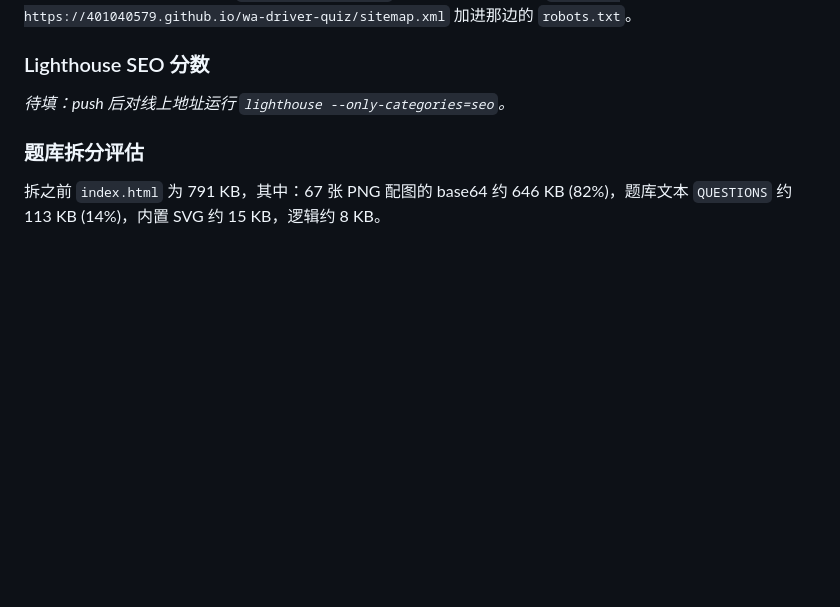
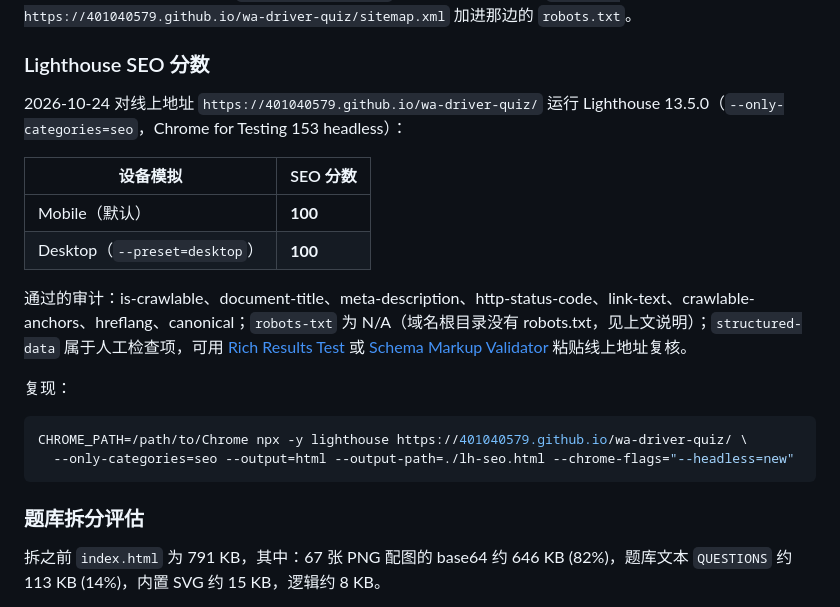
Before and after one commit to 401040579/wa-driver-quiz, a Markdown page: README.md, the part around the change. GitHub-like rendering; blank space fills up the shorter version.

Commit message:
README：记录线上 Lighthouse SEO 分数 (mobile/desktop 均 100)
Co-Authored-By: Claude Fable 5.1 <noreply@anthropic.com>

````diff
--- a/README.md
+++ b/README.md
@@ -80,7 +80,21 @@ GitHub Pages 项目站点没有自己的域名，不能用 DNS 验证，用「HT
 
 ### Lighthouse SEO 分数
 
-_待填：push 后对线上地址运行 `lighthouse --only-categories=seo`。_
+2026-10-24 对线上地址 `https://401040579.github.io/wa-driver-quiz/` 运行 Lighthouse 13.5.0（`--only-categories=seo`，Chrome for Testing 153 headless）：
+
+| 设备模拟 | SEO 分数 |
+| --- | --- |
+| Mobile（默认） | **100** |
+| Desktop（`--preset=desktop`） | **100** |
+
+通过的审计：is-crawlable、document-title、meta-description、http-status-code、link-text、crawlable-anchors、hreflang、canonical；`robots-txt` 为 N/A（域名根目录没有 robots.txt，见上文说明）；`structured-data` 属于人工检查项，可用 [Rich Results Test](https://search.google.com/test/rich-results) 或 [Schema Markup Validator](https://validator.schema.org/) 粘贴线上地址复核。
+
+复现：
+
+```bash
+CHROME_PATH=/path/to/Chrome npx -y lighthouse https://401040579.github.io/wa-driver-quiz/ \
+  --only-categories=seo --output=html --output-path=./lh-seo.html --chrome-flags="--headless=new"
+```
 
 ### 题库拆分评估
 
````
